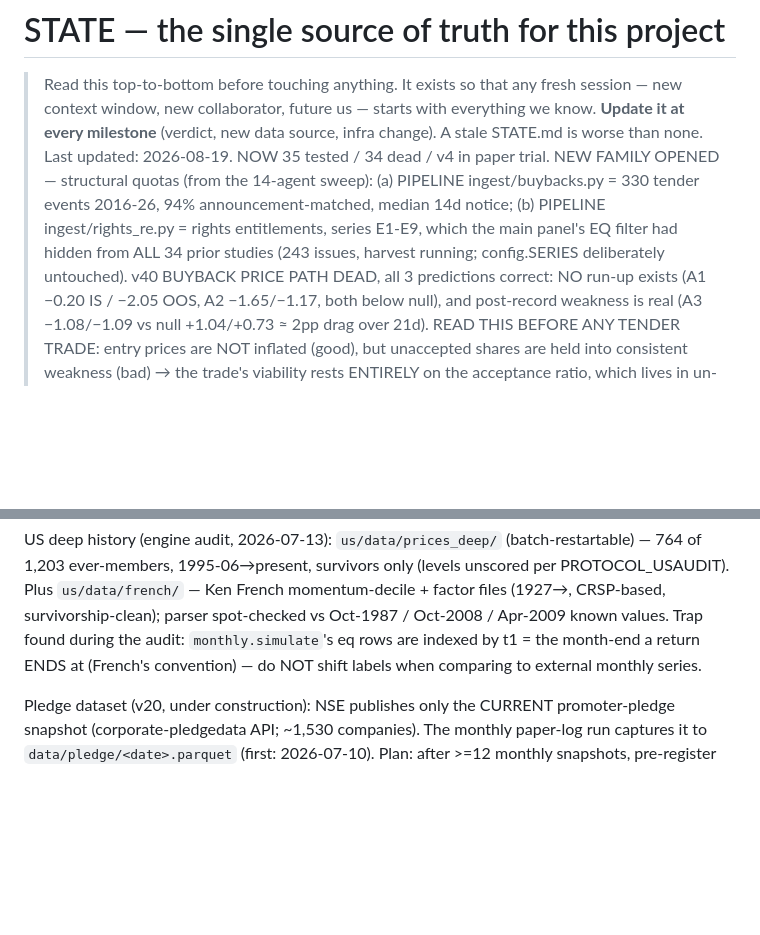
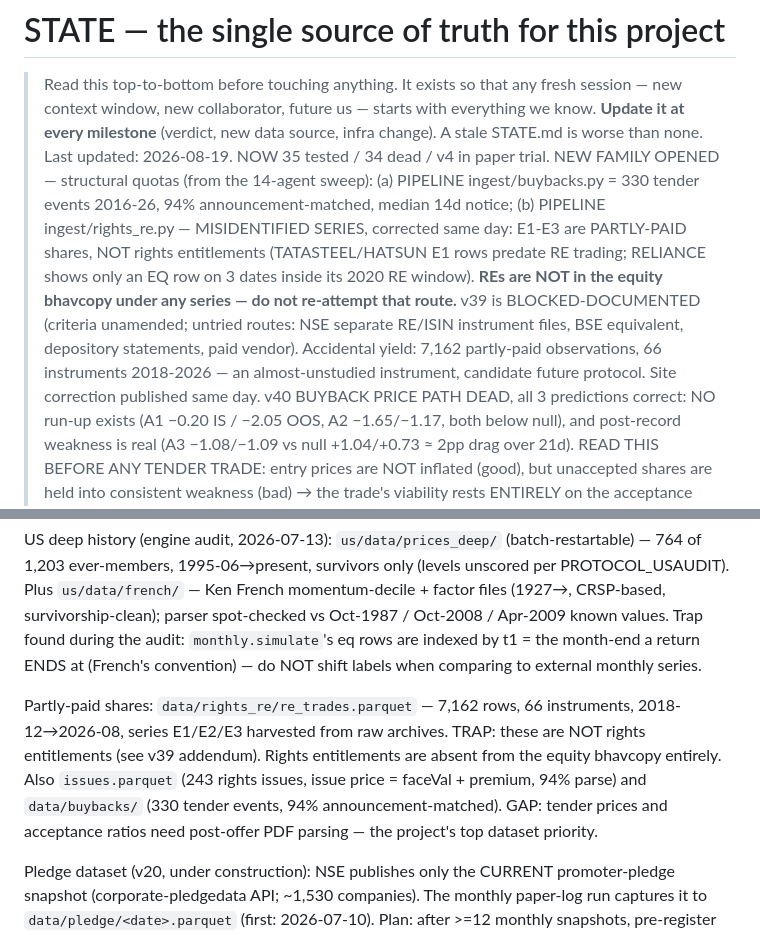
Before and after one commit to deshpanda/nse-screener, a Markdown page: STATE.md, 2 parts joined by grey strips. GitHub-like rendering; blank space fills up the shorter version.

Commit message:
STATE: correct the series misidentification (E1-E3 = partly-paid, REs absent from bhavcopy — do not re-attempt), v39 BLOCKED-DOCUMENTED with untried routes, new datasets in section 5

```diff
--- a/STATE.md
+++ b/STATE.md
@@ -8,9 +8,16 @@
 > trial. NEW FAMILY OPENED — structural quotas (from the 14-agent
 > sweep): (a) PIPELINE ingest/buybacks.py = 330 tender events 2016-26,
 > 94% announcement-matched, median 14d notice; (b) PIPELINE
-> ingest/rights_re.py = rights entitlements, series E1-E9, which the
-> main panel's EQ filter had hidden from ALL 34 prior studies (243
-> issues, harvest running; config.SERIES deliberately untouched).
+> ingest/rights_re.py — MISIDENTIFIED SERIES, corrected same day: E1-E3
+> are PARTLY-PAID shares, NOT rights entitlements (TATASTEEL/HATSUN E1
+> rows predate RE trading; RELIANCE shows only an EQ row on 3 dates
+> inside its 2020 RE window). **REs are NOT in the equity bhavcopy
+> under any series — do not re-attempt that route.** v39 is
+> BLOCKED-DOCUMENTED (criteria unamended; untried routes: NSE separate
+> RE/ISIN instrument files, BSE equivalent, depository statements,
+> paid vendor). Accidental yield: 7,162 partly-paid observations, 66
+> instruments 2018-2026 — an almost-unstudied instrument, candidate
+> future protocol. Site correction published same day.
 > v40 BUYBACK PRICE PATH DEAD, all 3 predictions correct: NO run-up
 > exists (A1 −0.20 IS / −2.05 OOS, A2 −1.65/−1.17, both below null),
 > and post-record weakness is real (A3 −1.08/−1.09 vs null +1.04/+0.73
@@ -556,6 +563,15 @@ a return ENDS at (French's convention) — do NOT shift labels when
 comparing to external monthly series.
 
 
+Partly-paid shares: `data/rights_re/re_trades.parquet` — 7,162 rows,
+66 instruments, 2018-12→2026-08, series E1/E2/E3 harvested from raw
+archives. TRAP: these are NOT rights entitlements (see v39 addendum).
+Rights entitlements are absent from the equity bhavcopy entirely.
+Also `issues.parquet` (243 rights issues, issue price = faceVal +
+premium, 94% parse) and `data/buybacks/` (330 tender events, 94%
+announcement-matched). GAP: tender prices and acceptance ratios need
+post-offer PDF parsing — the project's top dataset priority.
+
 Pledge dataset (v20, under construction): NSE publishes only the CURRENT
 promoter-pledge snapshot (corporate-pledgedata API; ~1,530 companies).
 The monthly paper-log run captures it to `data/pledge/<date>.parquet`
```
